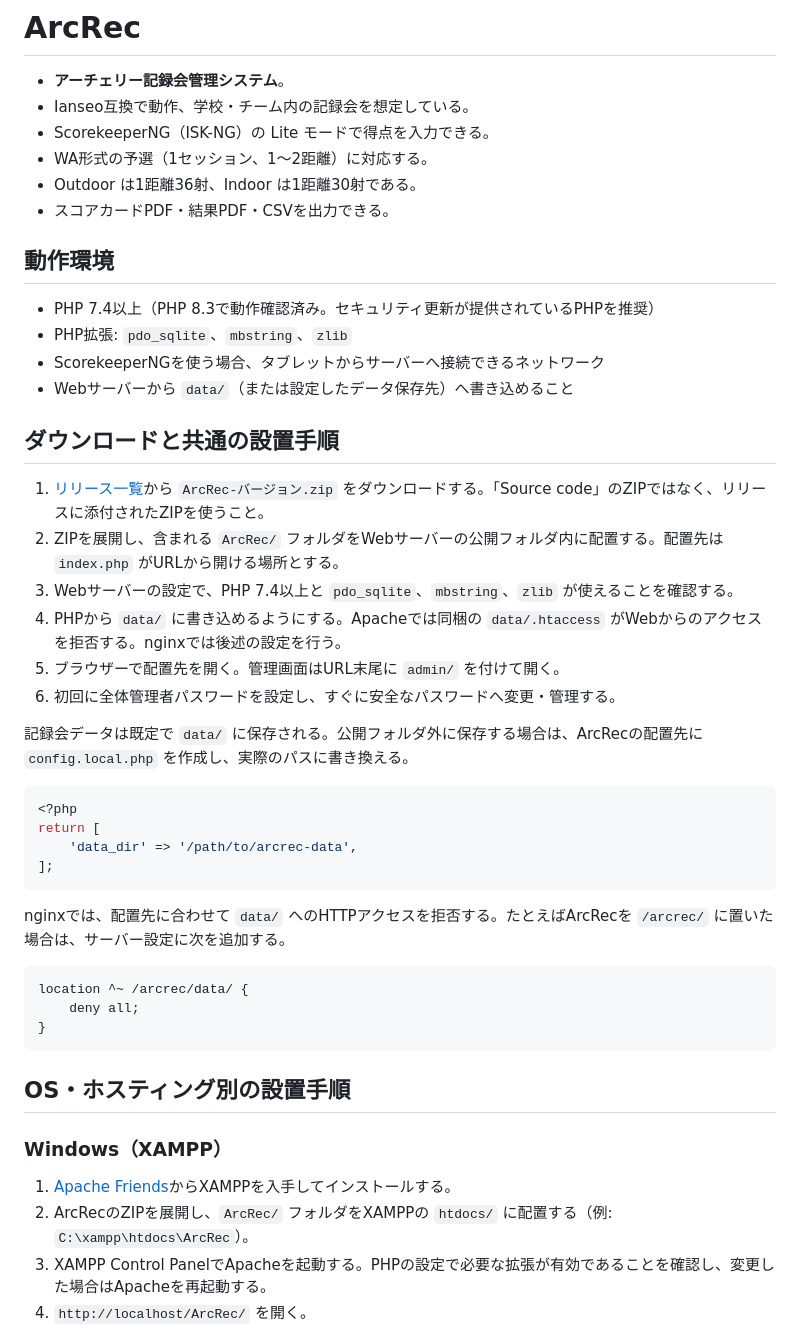
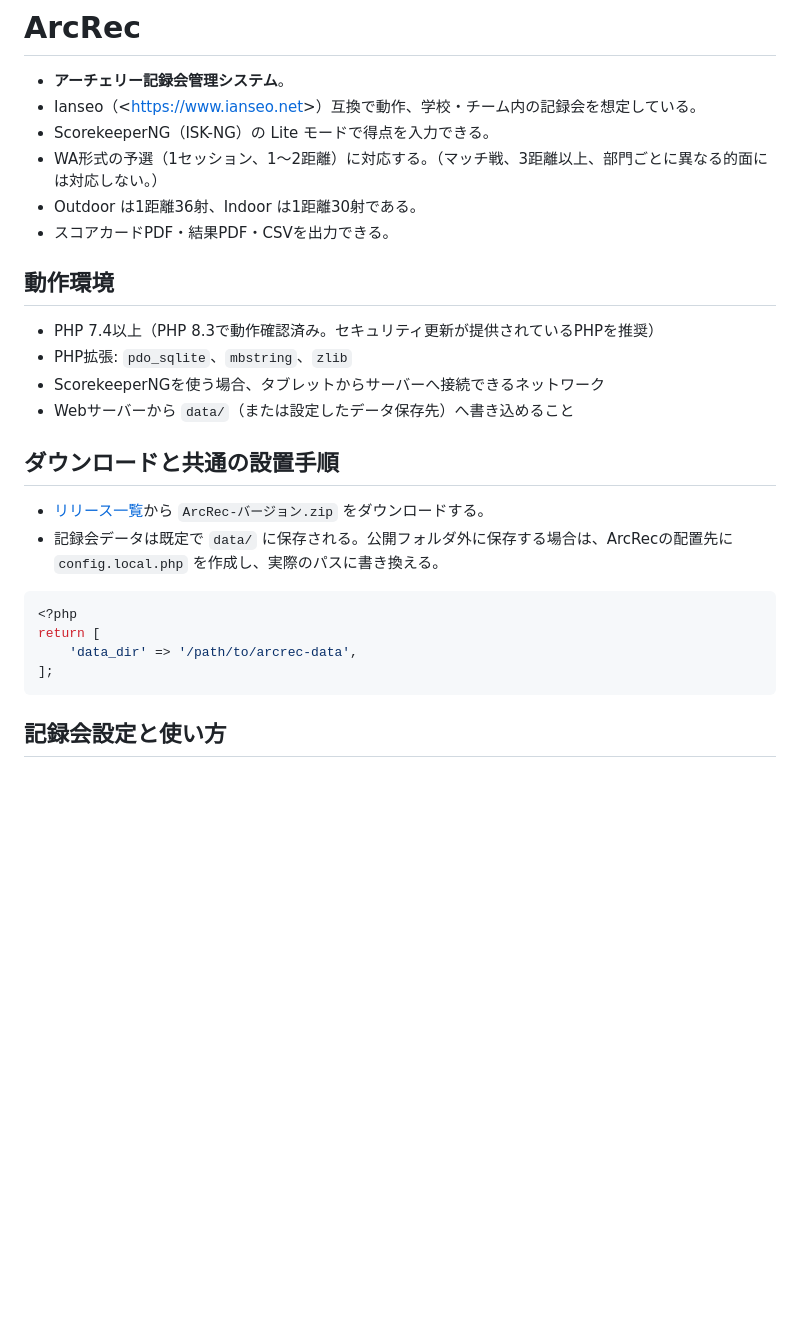
Before and after one commit to e-donkun/ArcRec, a Markdown page: README.md, the part around one of its changes. GitHub-like rendering; blank space fills up the shorter version.

Commit message:
Revise README for improved clarity and instructions
Updated README.md for clarity and added details about configuration and usage.

````diff
--- a/README.md
+++ b/README.md
@@ -1,9 +1,9 @@
 # ArcRec
 
 - **アーチェリー記録会管理システム**。
-- Ianseo互換で動作、学校・チーム内の記録会を想定している。
+- Ianseo（<[https://www.ianseo.net](https://www.ianseo.net/Releases.php)>）互換で動作、学校・チーム内の記録会を想定している。
 - ScorekeeperNG（ISK-NG）の Lite モードで得点を入力できる。
-- WA形式の予選（1セッション、1〜2距離）に対応する。
+- WA形式の予選（1セッション、1〜2距離）に対応する。（マッチ戦、3距離以上、部門ごとに異なる的面には対応しない。）
 - Outdoor は1距離36射、Indoor は1距離30射である。
 - スコアカードPDF・結果PDF・CSVを出力できる。
 
@@ -16,14 +16,8 @@
 
 ## ダウンロードと共通の設置手順
 
-1. [リリース一覧](https://github.com/e-donkun/arcrec/releases)から `ArcRec-バージョン.zip` をダウンロードする。「Source code」のZIPではなく、リリースに添付されたZIPを使うこと。
-2. ZIPを展開し、含まれる `ArcRec/` フォルダをWebサーバーの公開フォルダ内に配置する。配置先は `index.php` がURLから開ける場所とする。
-3. Webサーバーの設定で、PHP 7.4以上と `pdo_sqlite`、`mbstring`、`zlib` が使えることを確認する。
-4. PHPから `data/` に書き込めるようにする。Apacheでは同梱の `data/.htaccess` がWebからのアクセスを拒否する。nginxでは後述の設定を行う。
-5. ブラウザーで配置先を開く。管理画面はURL末尾に `admin/` を付けて開く。
-6. 初回に全体管理者パスワードを設定し、すぐに安全なパスワードへ変更・管理する。
-
-記録会データは既定で `data/` に保存される。公開フォルダ外に保存する場合は、ArcRecの配置先に `config.local.php` を作成し、実際のパスに書き換える。
+ - [リリース一覧](https://github.com/e-donkun/arcrec/releases)から `ArcRec-バージョン.zip` をダウンロードする。
+ - 記録会データは既定で `data/` に保存される。公開フォルダ外に保存する場合は、ArcRecの配置先に `config.local.php` を作成し、実際のパスに書き換える。
 
 ```php
 <?php
@@ -32,20 +26,5 @@ return [
 ];
 ```
 
-nginxでは、配置先に合わせて `data/` へのHTTPアクセスを拒否する。たとえばArcRecを `/arcrec/` に置いた場合は、サーバー設定に次を追加する。
+## 記録会設定と使い方
 
-```nginx
-location ^~ /arcrec/data/ {
-    deny all;
-}
-```
-
-## OS・ホスティング別の設置手順
-
-### Windows（XAMPP）
-
-1. [Apache Friends](https://www.apachefriends.org/download.html)からXAMPPを入手してインストールする。
-2. ArcRecのZIPを展開し、`ArcRec/` フォルダをXAMPPの `htdocs/` に配置する（例: `C:\xampp\htdocs\ArcRec`）。
-3. XAMPP Control PanelでApacheを起動する。PHPの設定で必要な拡張が有効であることを確認し、変更した場合はApacheを再起動する。
-4. `http://localhost/ArcRec/` を開く。
-
````
Also changed, not shown: other parts of README.md (+9 -36 lines).
